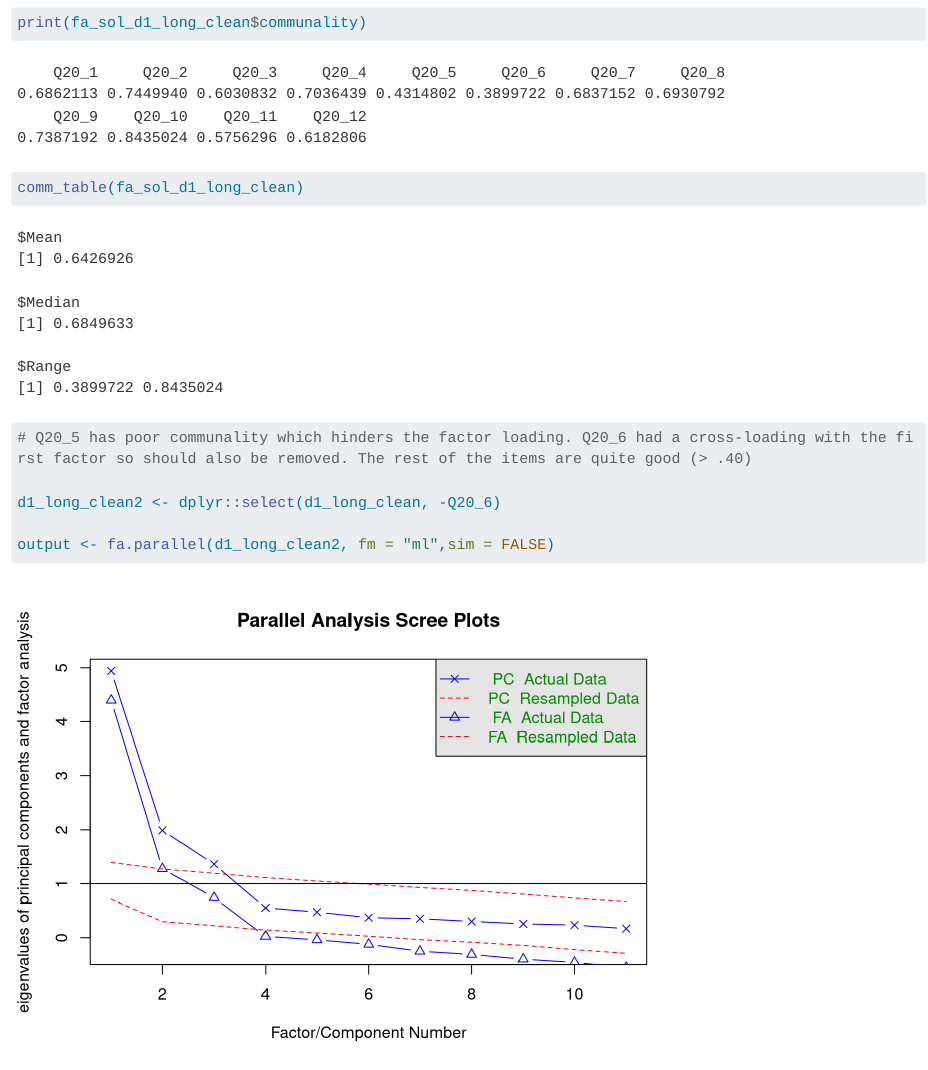
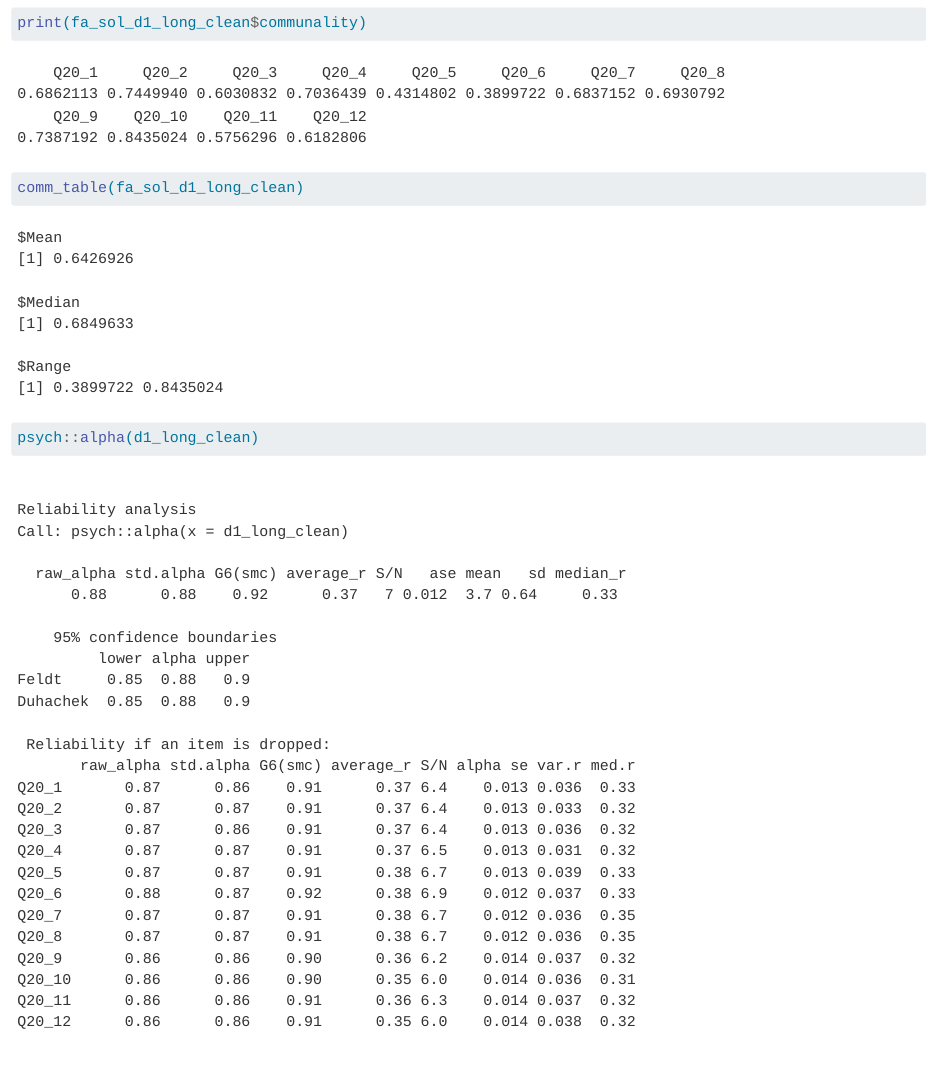
Before and after one commit to ConnorKirts/Lonely-Teachers, a Quarto document (LonelinessTeach.qmd): the page in a window 1100 px wide, from 8300 px down. Rendered offline with R 4.5, knitr and Pandoc in place of Quarto, with nearby package versions; long lines of code are wrapped.

Commit message:
add alpha analysis

```diff
--- a/LonelinessTeach.qmd
+++ b/LonelinessTeach.qmd
@@ -213,6 +213,7 @@ print(fa_sol_d1_long_clean$loadings, cutoff = 0.2)
 print(fa_sol_d1_long_clean$communality)
 comm_table(fa_sol_d1_long_clean)
 
+psych::alpha(d1_long_clean)
 
 # Q20_5 has poor communality which hinders the factor loading. Q20_6 had a cross-loading with the first factor so should also be removed. The rest of the items are quite good (> .40)
 
```
Also changed, not shown: LonelinessTeach.html, LonelinessTeach_files/figure-html/michele_EFA-1.png, LonelinessTeach_files/figure-html/michele_EFA-2.png, LonelinessTeach_files/figure-html/mixed_Models-1.png, LonelinessTeach_files/figure-html/mixed_Models-2.png, LonelinessTeach_files/figure-html/mixed_Models-3.png, LonelinessTeach_files/figure-html/mixed_Models-4.png, LonelinessTeach_files/figure-html/mixed_Models-5.png, 1 other file.
